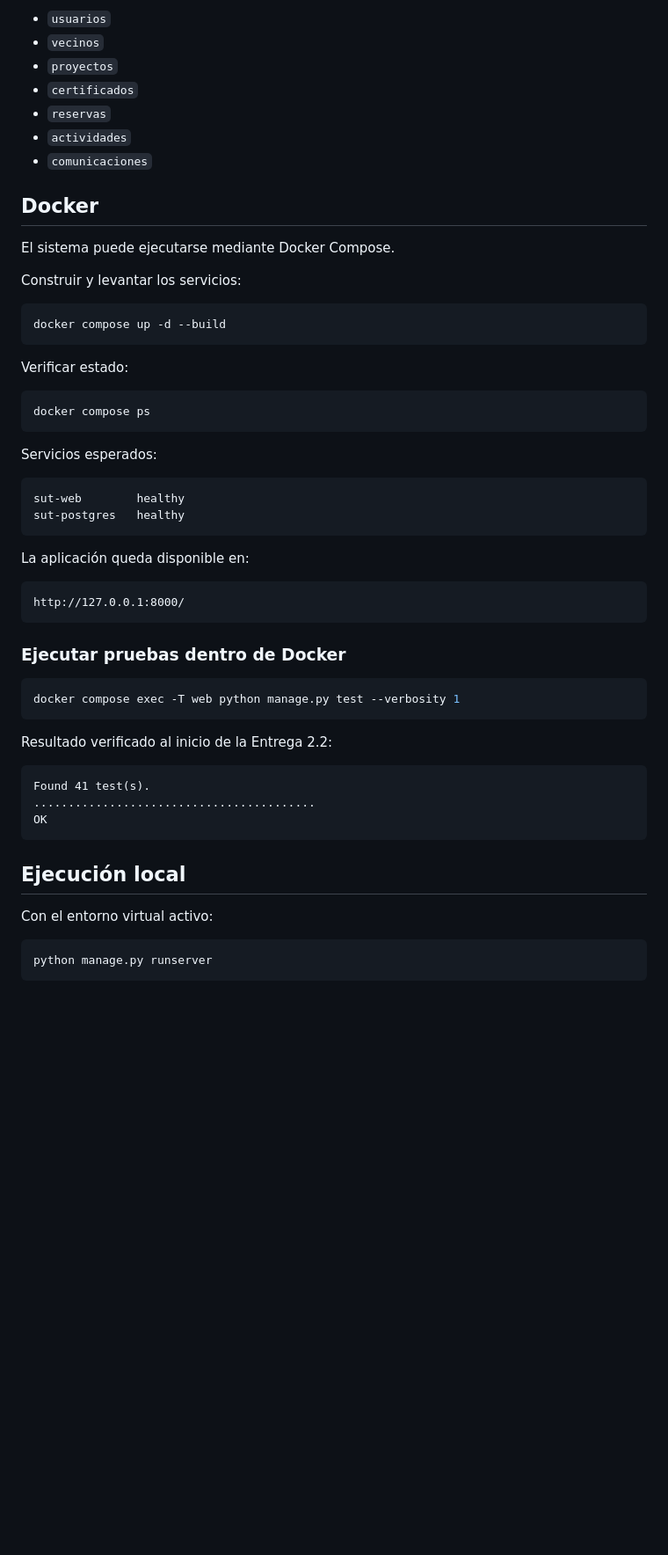
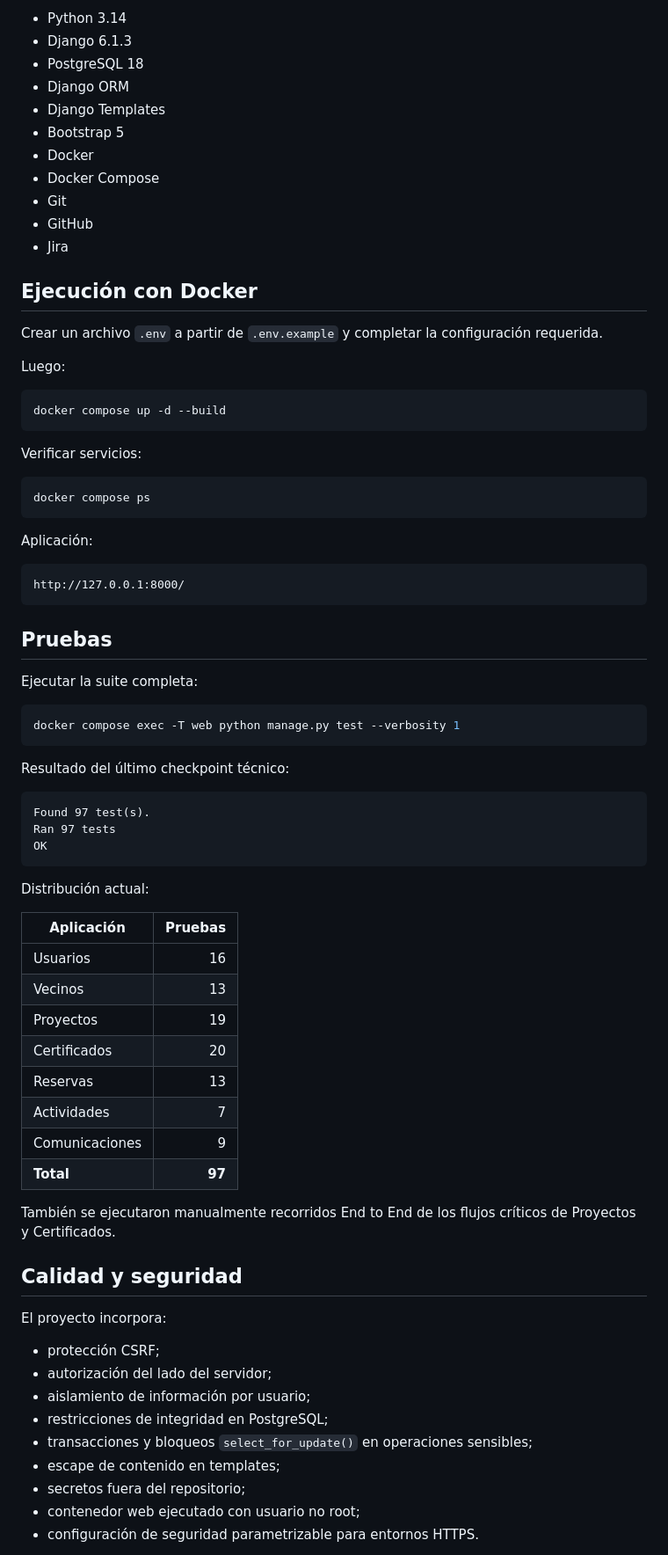
Before and after one commit to igncode42/SUT-CAPSTONE, a Markdown page: README.md, the part around one of its changes. Shown at 88% size. Rendered like a GitHub page; blank space fills up the shorter version.

````diff
--- a/README.md
+++ b/README.md
@@ -162,58 +144,80 @@ El proyecto está organizado en siete aplicaciones Django:
 
-- `usuarios`
-- `vecinos`
-- `proyectos`
-- `certificados`
-- `reservas`
-- `actividades`
-- `comunicaciones`
+- Python 3.14
+- Django 6.1.3
+- PostgreSQL 18
+- Django ORM
+- Django Templates
+- Bootstrap 5
+- Docker
+- Docker Compose
+- Git
+- GitHub
+- Jira
 
-## Docker
+## Ejecución con Docker
 
-El sistema puede ejecutarse mediante Docker Compose.
+Crear un archivo `.env` a partir de `.env.example` y completar la configuración requerida.
 
-Construir y levantar los servicios:
+Luego:
 
 ```bash
 docker compose up -d --build
 ```
 
-Verificar estado:
+Verificar servicios:
 
 ```bash
 docker compose ps
 ```
 
-Servicios esperados:
-
-```text
-sut-web        healthy
-sut-postgres   healthy
-```
-
-La aplicación queda disponible en:
+Aplicación:
 
 ```text
 http://127.0.0.1:8000/
 ```
 
-### Ejecutar pruebas dentro de Docker
+## Pruebas
+
+Ejecutar la suite completa:
 
 ```bash
 docker compose exec -T web python manage.py test --verbosity 1
 ```
 
-Resultado verificado al inicio de la Entrega 2.2:
+Resultado del último checkpoint técnico:
 
 ```text
-Found 41 test(s).
-.........................................
+Found 97 test(s).
+Ran 97 tests
 OK
 ```
 
-## Ejecución local
+Distribución actual:
 
-Con el entorno virtual activo:
+| Aplicación | Pruebas |
+|---|---:|
+| Usuarios | 16 |
+| Vecinos | 13 |
+| Proyectos | 19 |
+| Certificados | 20 |
+| Reservas | 13 |
+| Actividades | 7 |
+| Comunicaciones | 9 |
+| **Total** | **97** |
 
-```bash
-python manage.py runserver
+También se ejecutaron manualmente recorridos End to End de los flujos críticos de Proyectos y Certificados.
+
+## Calidad y seguridad
+
+El proyecto incorpora:
+
+- protección CSRF;
+- autorización del lado del servidor;
+- aislamiento de información por usuario;
+- restricciones de integridad en PostgreSQL;
+- transacciones y bloqueos `select_for_update()` en operaciones sensibles;
+- escape de contenido en templates;
+- secretos fuera del repositorio;
+- contenedor web ejecutado con usuario no root;
+- configuración de seguridad parametrizable para entornos HTTPS.
+
````
Also changed, not shown: other parts of README.md (+116 -262 lines).
